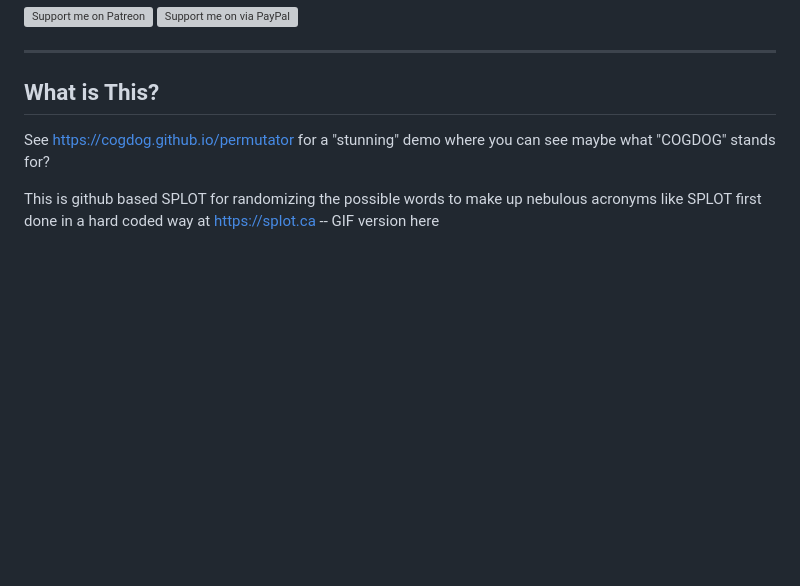
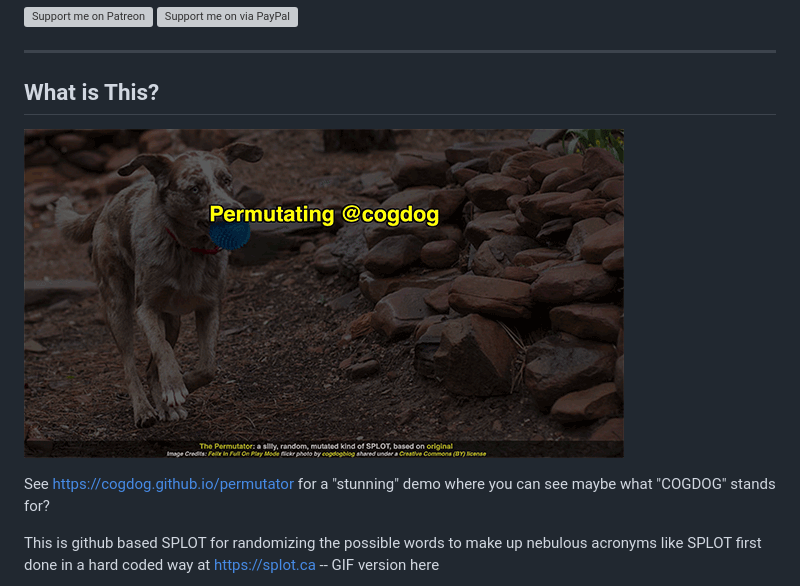
Before and after one commit to cogdog/permutator, a Markdown page: README.md, the part around the change. Drawn GitHub-style; pictures changed too: docs/images/permutator.gif (added); blank space fills up the shorter version; grey boxes are pictures that could not be loaded.

Commit message:
GIF the demo

```diff
--- a/README.md
+++ b/README.md
@@ -10,6 +10,8 @@ by Alan Levine https://cog.dog/
 
 
 ## What is This?
+
+![](docs/images/permutator.gif)
 
 See https://cogdog.github.io/permutator for a "stunning" demo where you can see maybe what "COGDOG" stands for?
 
```
